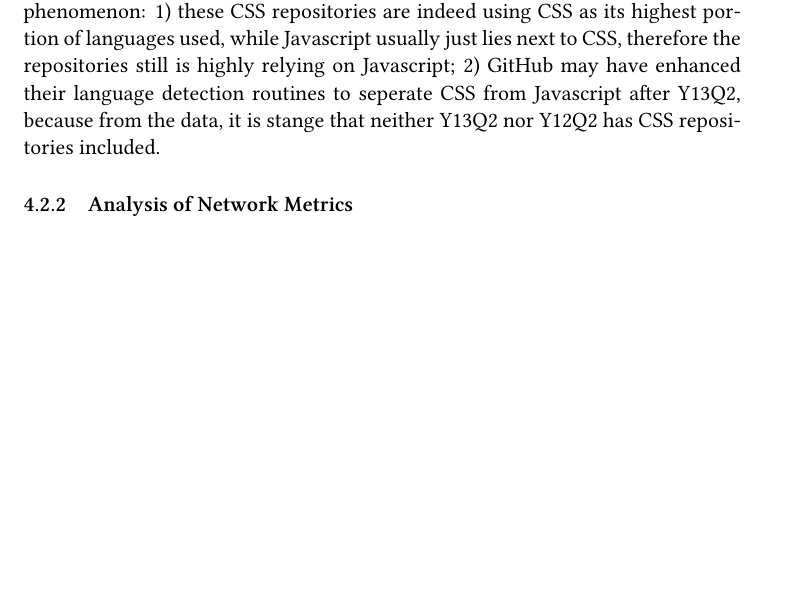
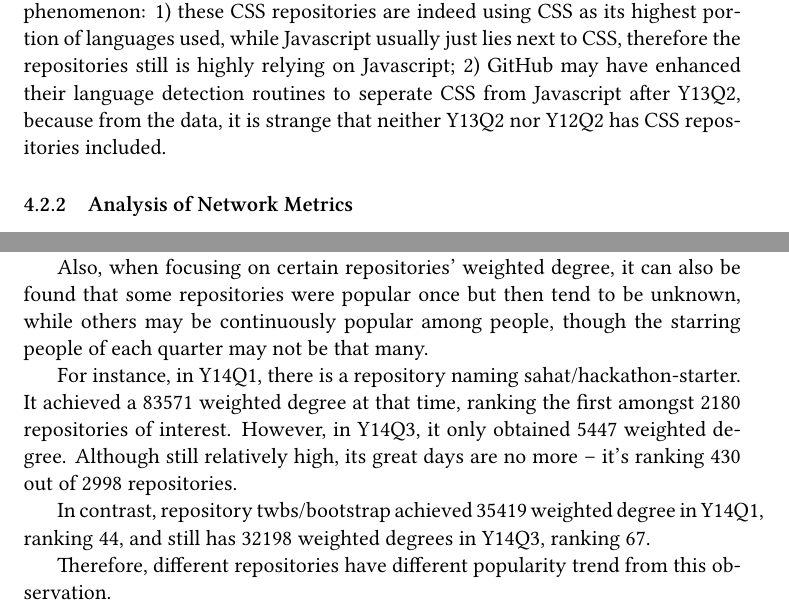
Before and after one commit to jiachengpan/sna, a LaTeX document (report/report.tex): part of page 8 of 13 before the commit and two parts of pages 8 and 10 of 13 after it, the two joined at a grey line, cut so that both start at the same text, the shorter picture padded with empty space. Compiled offline with XeLaTeX.

Commit message:
minor changes before submitting

```diff
--- a/report/report.tex
+++ b/report/report.tex
@@ -209,7 +209,7 @@ This increase of language cluster possibly shows that GitHub is actually getting
 Diving into the Y14Q2 language, we can still find out that the largest community or language cluster is still Javascript. However, as is shown in a zoomed version in figure \ref{fig:zoom_js_2014}, there are many red dots inside the Javascript cluster, which are CSS repositories.
 
 After taking a deeper investigation, two factors may be contributing to this phenomenon:
-1) these CSS repositories are indeed using CSS as its highest portion of languages used, while Javascript usually just lies next to CSS, therefore the repositories still is highly relying on Javascript; 2) GitHub may have enhanced their language detection routines to seperate CSS from Javascript after Y13Q2, because from the data, it is stange that neither Y13Q2 nor Y12Q2 has CSS repositories included.
+1) these CSS repositories are indeed using CSS as its highest portion of languages used, while Javascript usually just lies next to CSS, therefore the repositories still is highly relying on Javascript; 2) GitHub may have enhanced their language detection routines to seperate CSS from Javascript after Y13Q2, because from the data, it is strange that neither Y13Q2 nor Y12Q2 has CSS repositories included.
 
 \begin{figure}[htp!]
   \subfigure[Y12Q2]{ %
@@ -260,6 +260,14 @@ However, when looking into the node and edge count trends, it is obvious to tell
 
 Therefore, it shows that for the GitHub repository interest graph, although it increases in size quickly throughout time, the density or average path length is not remarkably increased. That is, repositories are almostly as tightly connected to each other as before, based on the context of users' interest, and therefore users of GitHub are possibly diverse in interest, as well as the repositories.
 
+Also, when focusing on certain repositories' weighted degree, it can also be found that some repositories were popular once but then tend to be unknown, while others may be continuously popular among people, though the starring people of each quarter may not be that many.
+
+For instance, in Y14Q1, there is a repository naming sahat/hackathon-starter. It achieved a 83571 weighted degree at that time, ranking the first amongst 2180 repositories of interest. However, in Y14Q3, it only obtained 5447 weighted degree. Although still relatively high, its great days are no more -- it's ranking 430 out of 2998 repositories.
+
+In contrast, repository twbs/bootstrap achieved 35419 weighted degree in Y14Q1, ranking 44, and still has 32198 weighted degrees in Y14Q3, ranking 67.
+
+Therefore, different repositories have different popularity trend from this observation.
+
 \begin{figure}[htp!]
   \centering
   \subfigure[Average Path Length]{ %
```
